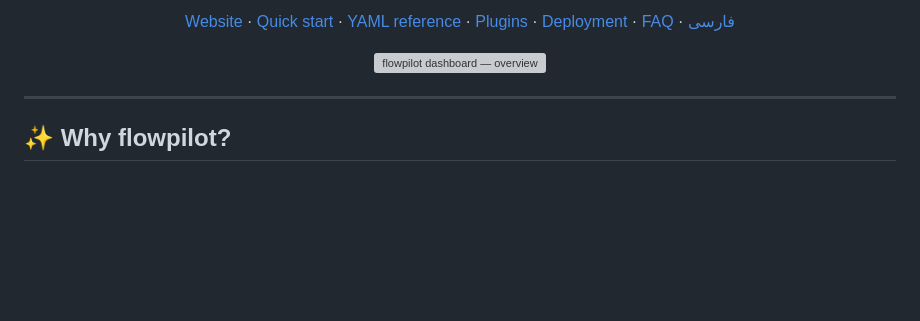
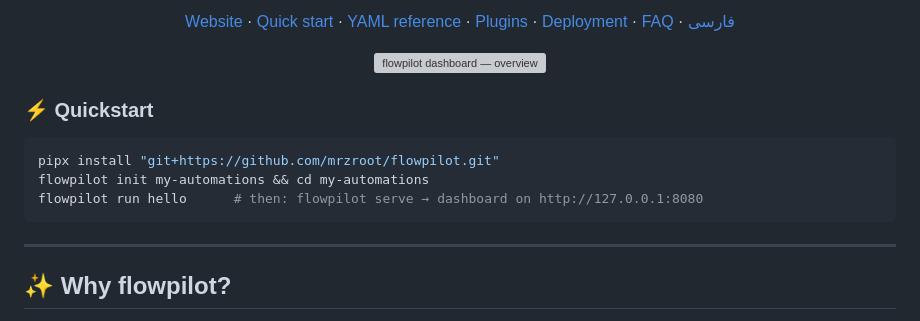
Before and after one commit to brunnojob/flowpilot, a Markdown page: README.md, the part around one of its changes. Drawn GitHub-style; blank space fills up the shorter version; grey boxes are pictures that could not be loaded.

Commit message:
docs: README quickstart, release/stars badges

````diff
--- a/README.md
+++ b/README.md
@@ -26,6 +27,14 @@ and is configured with readable YAML (or Python).
 <img src="docs/assets/screenshots/overview-dark.webp" alt="flowpilot dashboard — overview" width="100%" />
 
 </div>
+
+### ⚡ Quickstart
+
+```bash
+pipx install "git+https://github.com/mrzroot/flowpilot.git"
+flowpilot init my-automations && cd my-automations
+flowpilot run hello      # then: flowpilot serve → dashboard on http://127.0.0.1:8080
+```
 
 ---
 
````
Also changed, not shown: other parts of README.md (+1 -0 lines).
